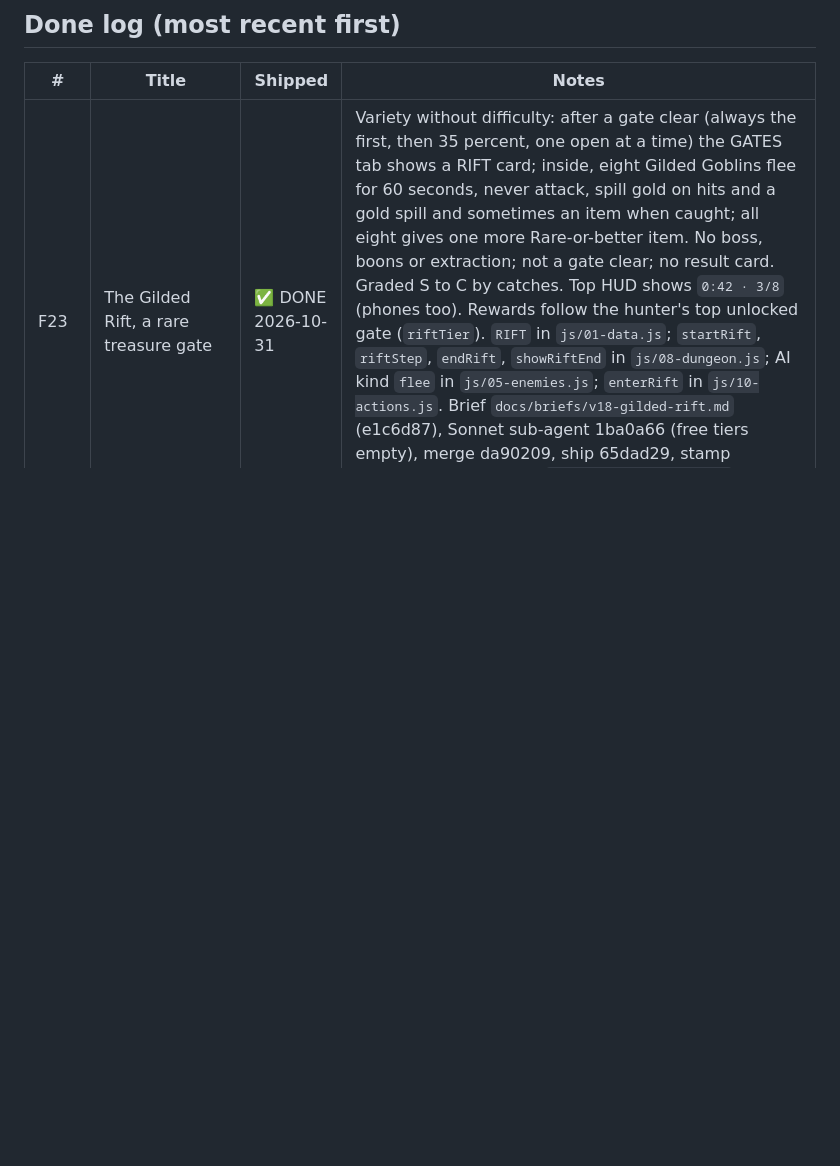
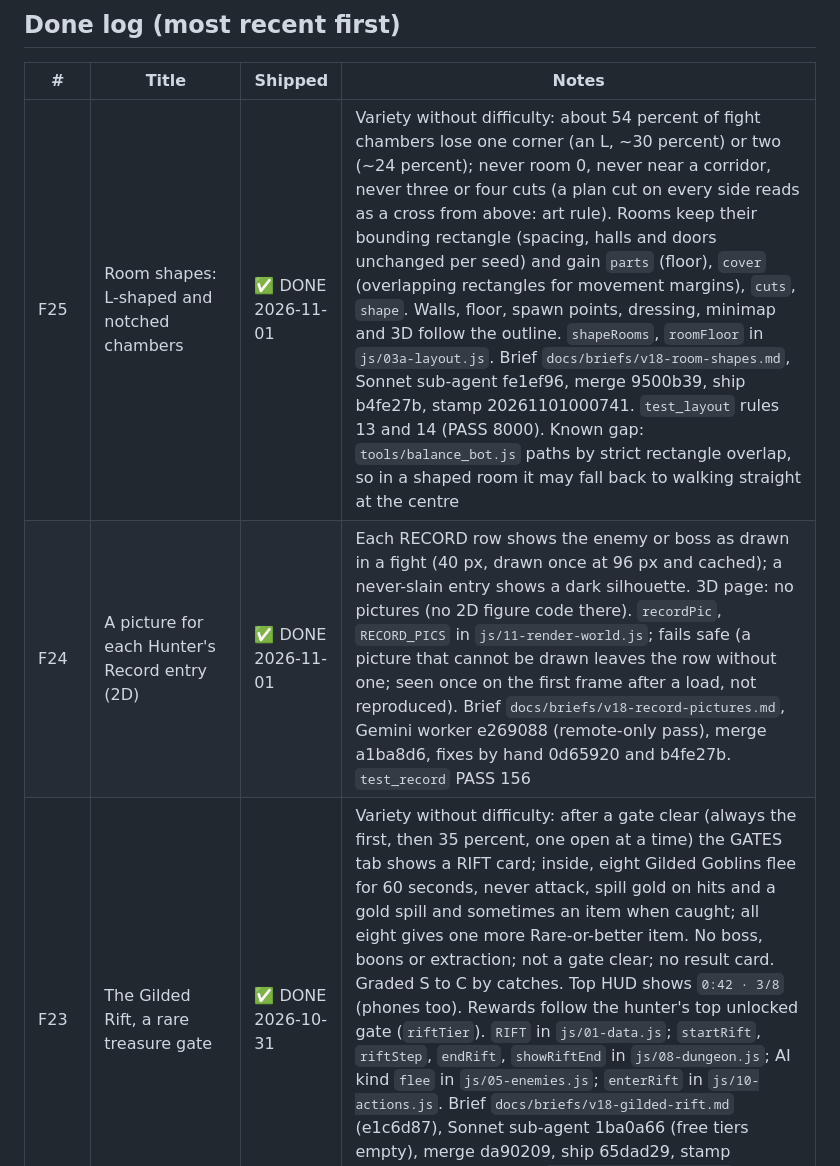
Before and after one commit to CAdidas333/Arise, a Markdown page: docs/context/OPEN_THREADS.md, the part around the change. Drawn GitHub-style; blank space fills up the shorter version.

Commit message:
Session 10 night: Record pictures (F24) and room shapes (F25) in the docs

```diff
--- a/docs/context/OPEN_THREADS.md
+++ b/docs/context/OPEN_THREADS.md
@@ -75,6 +75,8 @@ Threads F1 to F6, U1 to U4, E1 to E3, I1, I2, G1 to G5 and C1 were registered 20
 
 | # | Title | Shipped | Notes |
 |---|---|---|---|
+| F25 | Room shapes: L-shaped and notched chambers | ✅ DONE 2026-11-01 | Variety without difficulty: about 54 percent of fight chambers lose one corner (an L, ~30 percent) or two (~24 percent); never room 0, never near a corridor, never three or four cuts (a plan cut on every side reads as a cross from above: art rule). Rooms keep their bounding rectangle (spacing, halls and doors unchanged per seed) and gain `parts` (floor), `cover` (overlapping rectangles for movement margins), `cuts`, `shape`. Walls, floor, spawn points, dressing, minimap and 3D follow the outline. `shapeRooms`, `roomFloor` in `js/03a-layout.js`. Brief `docs/briefs/v18-room-shapes.md`, Sonnet sub-agent fe1ef96, merge 9500b39, ship b4fe27b, stamp 20261101000741. `test_layout` rules 13 and 14 (PASS 8000). Known gap: `tools/balance_bot.js` paths by strict rectangle overlap, so in a shaped room it may fall back to walking straight at the centre |
+| F24 | A picture for each Hunter's Record entry (2D) | ✅ DONE 2026-11-01 | Each RECORD row shows the enemy or boss as drawn in a fight (40 px, drawn once at 96 px and cached); a never-slain entry shows a dark silhouette. 3D page: no pictures (no 2D figure code there). `recordPic`, `RECORD_PICS` in `js/11-render-world.js`; fails safe (a picture that cannot be drawn leaves the row without one; seen once on the first frame after a load, not reproduced). Brief `docs/briefs/v18-record-pictures.md`, Gemini worker e269088 (remote-only pass), merge a1ba8d6, fixes by hand 0d65920 and b4fe27b. `test_record` PASS 156 |
 | F23 | The Gilded Rift, a rare treasure gate | ✅ DONE 2026-10-31 | Variety without difficulty: after a gate clear (always the first, then 35 percent, one open at a time) the GATES tab shows a RIFT card; inside, eight Gilded Goblins flee for 60 seconds, never attack, spill gold on hits and a gold spill and sometimes an item when caught; all eight gives one more Rare-or-better item. No boss, boons or extraction; not a gate clear; no result card. Graded S to C by catches. Top HUD shows `0:42 · 3/8` (phones too). Rewards follow the hunter's top unlocked gate (`riftTier`). `RIFT` in `js/01-data.js`; `startRift`, `riftStep`, `endRift`, `showRiftEnd` in `js/08-dungeon.js`; AI kind `flee` in `js/05-enemies.js`; `enterRift` in `js/10-actions.js`. Brief `docs/briefs/v18-gilded-rift.md` (e1c6d87), Sonnet sub-agent 1ba0a66 (free tiers empty), merge da90209, ship 65dad29, stamp 20261031172320. Test `node tools/test_rift.js` (PASS 310). Tune after Chris plays: rift chance, goblin health, gold spill |
 | F22 | EQUIP BEST in the ARMORY | ✅ DONE 2026-10-31 | Kevin-style convenience: a button, shown only when the bag holds an upgrade, puts on the strongest bag item in each slot when it beats what is worn; the old piece takes its place in the bag (nothing lost, the bag never grows). `equipBestGear`, `wearGear` (shared with `equipGear`) in `js/10-actions.js`. Test `node tools/test_equip_best.js` (PASS 22). Claude Sonnet sub-agent; accepted with no changes |
 | G9 | 3D room dressing could vanish away from the world origin | ✅ DONE 2026-10-31 | Found by the gate-dressing sub-agent. The vendored three.js is r149, which culls an `InstancedMesh` by its base geometry at the mesh position (instance bounds came in r151), and every dressing mesh sits at the origin: so pilasters, torches, rubble and the dark overlays for corridors and rooms ahead could disappear whenever the origin was off screen, that is in most rooms past the first. `frustumCulled = false` on all of them in `rebuildLayout3D`. Checked by frame in a room about 5,000 from the origin: walls, a torch, rubble and props drawn |
```
Also changed, not shown: docs/context/NEXT_SESSION.md (+4 -1 lines), docs/context/SESSION_LOG.md (+1 -0 lines).
